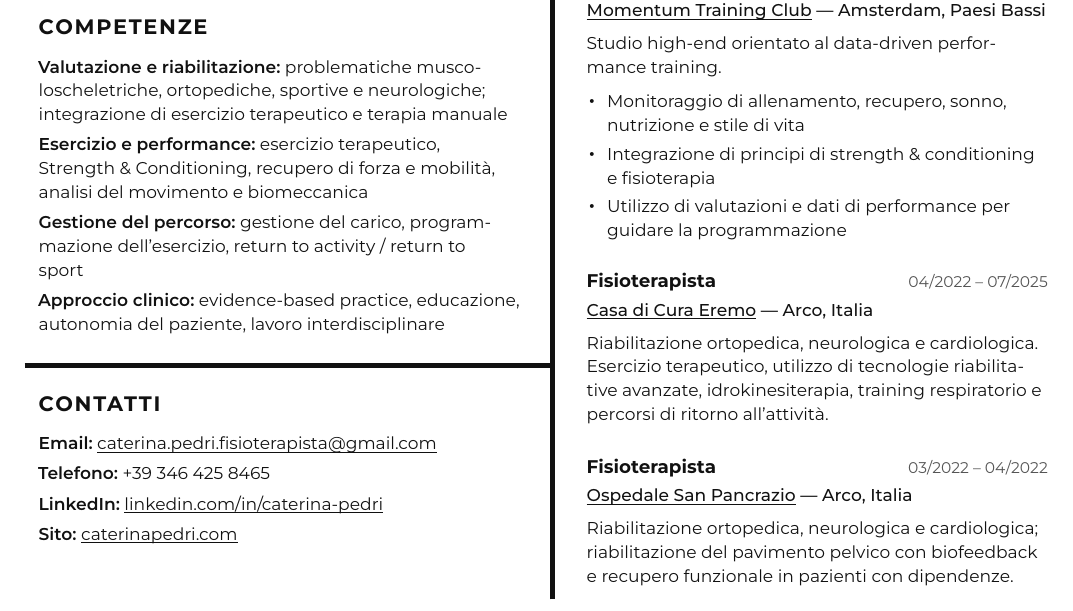
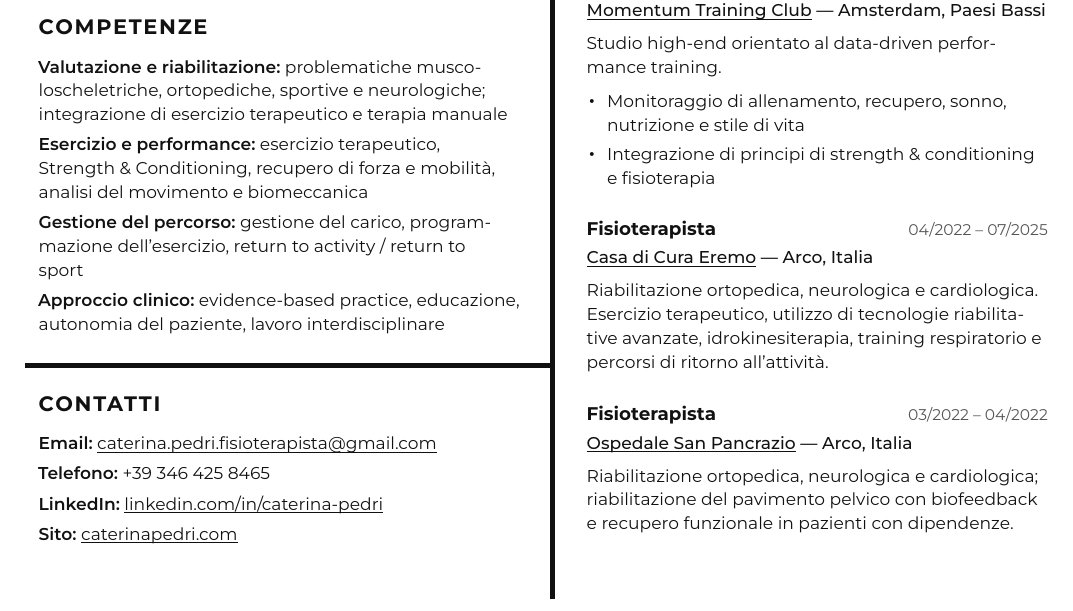
Before and after one commit to leo-fe99/caterina-cv, a LaTeX CV (Caterina_Pedri_CV.tex): part of page 1 of 2, cut so that both start at the same text. Compiled offline with XeLaTeX; a missing font is replaced by an installed copy or a similar font.

Commit message:
Remove bullet

```diff
--- a/Caterina_Pedri_CV.tex
+++ b/Caterina_Pedri_CV.tex
@@ -130,8 +130,7 @@ interprofessionali e multidisciplinari.
   \item Monitoraggio di allenamento, recupero, sonno, nutrizione e stile di
         vita
   \item Integrazione di principi di strength \& conditioning e fisioterapia
-  \item Utilizzo di valutazioni e dati di performance per guidare la
-        programmazione
+
 \end{cvitems}
 
 \cventry{Fisioterapista}{04/2022 – 07/2025}
```
Also changed, not shown: Caterina_Pedri_CV.pdf.
